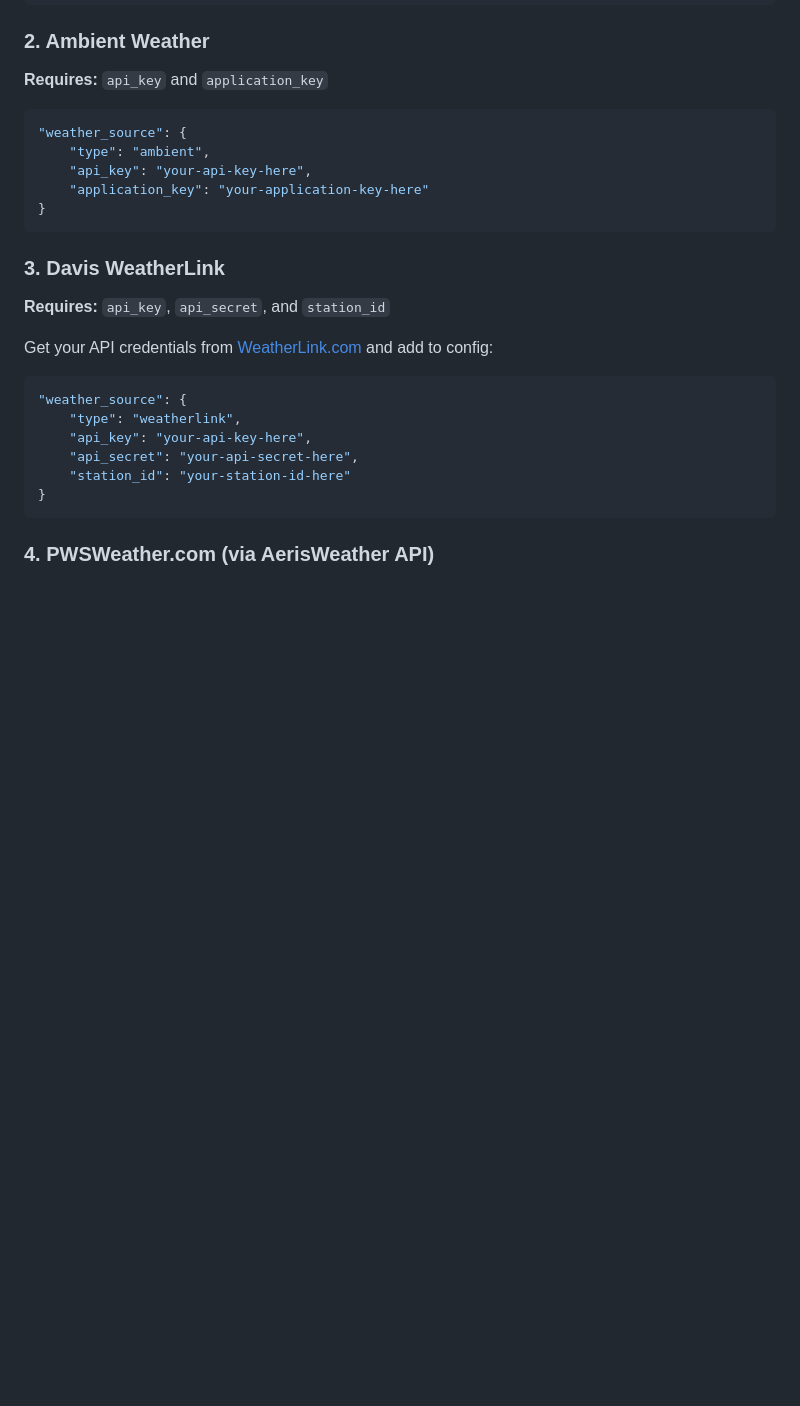
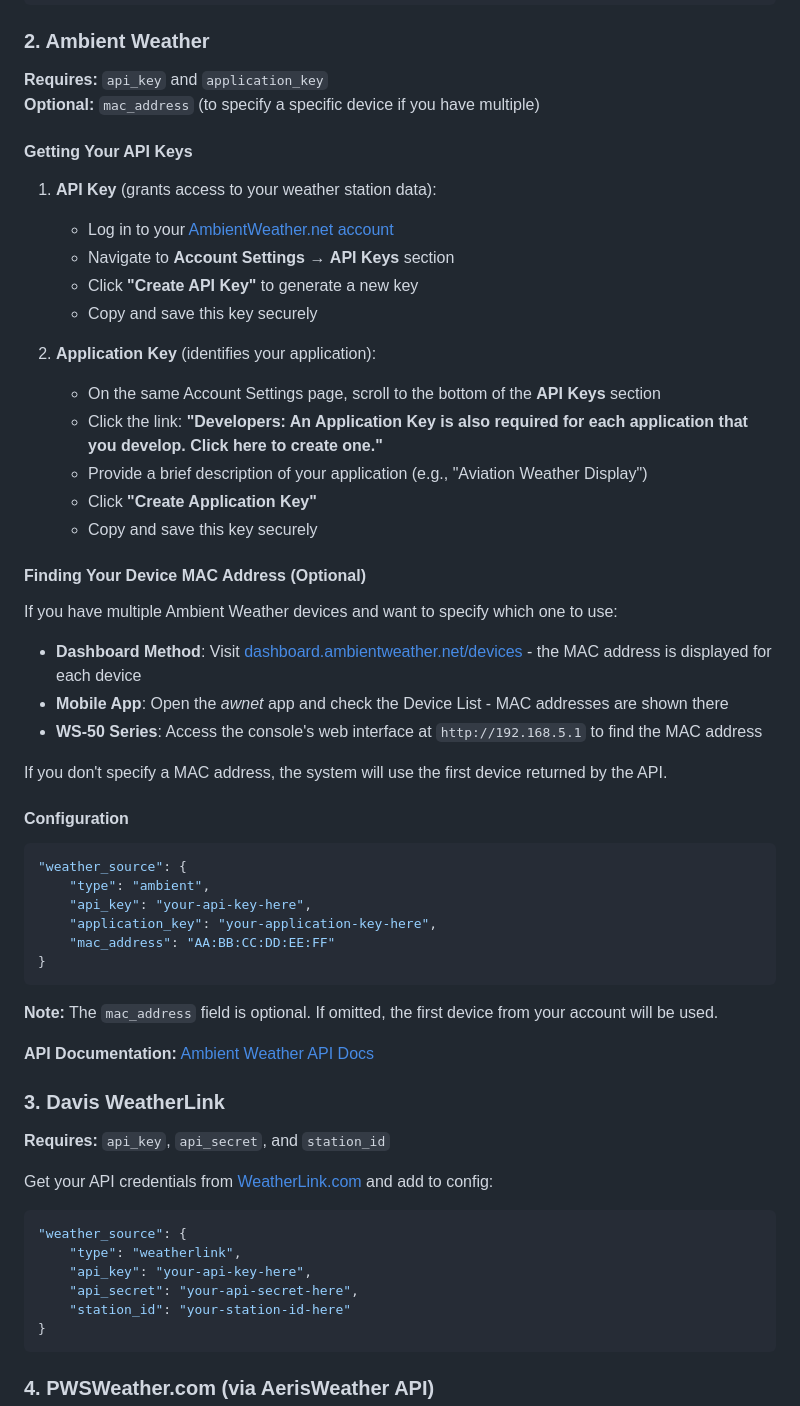
Before and after one commit to alexwitherspoon/aviationwx, a Markdown page: docs/CONFIGURATION.md, the part around the change. GitHub-like rendering; blank space fills up the shorter version.

Commit message:
Update documentation for Ambient Weather API keys and MAC address
- Add detailed instructions for obtaining API Key and Application Key
- Add instructions for finding device MAC address
- Document both endpoint formats (all devices vs specific device)
- Add links to Ambient Weather dashboard and API documentation
- Update configuration examples to show mac_address field

````diff
--- a/docs/CONFIGURATION.md
+++ b/docs/CONFIGURATION.md
@@ -69,14 +69,47 @@ If the `config` section is omitted, sensible defaults are used.
 
 ### 2. Ambient Weather
 **Requires:** `api_key` and `application_key`
+**Optional:** `mac_address` (to specify a specific device if you have multiple)
+
+#### Getting Your API Keys
+
+1. **API Key** (grants access to your weather station data):
+   - Log in to your [AmbientWeather.net account](https://dashboard.ambientweather.net/account)
+   - Navigate to **Account Settings** → **API Keys** section
+   - Click **"Create API Key"** to generate a new key
+   - Copy and save this key securely
+
+2. **Application Key** (identifies your application):
+   - On the same Account Settings page, scroll to the bottom of the **API Keys** section
+   - Click the link: **"Developers: An Application Key is also required for each application that you develop. Click here to create one."**
+   - Provide a brief description of your application (e.g., "Aviation Weather Display")
+   - Click **"Create Application Key"**
+   - Copy and save this key securely
+
+#### Finding Your Device MAC Address (Optional)
+
+If you have multiple Ambient Weather devices and want to specify which one to use:
+
+- **Dashboard Method**: Visit [dashboard.ambientweather.net/devices](https://dashboard.ambientweather.net/devices) - the MAC address is displayed for each device
+- **Mobile App**: Open the *awnet* app and check the Device List - MAC addresses are shown there
+- **WS-50 Series**: Access the console's web interface at `http://192.168.5.1` to find the MAC address
+
+If you don't specify a MAC address, the system will use the first device returned by the API.
+
+#### Configuration
 
 ```json
 "weather_source": {
     "type": "ambient",
     "api_key": "your-api-key-here",
-    "application_key": "your-application-key-here"
-}
-```
+    "application_key": "your-application-key-here",
+    "mac_address": "AA:BB:CC:DD:EE:FF"
+}
+```
+
+**Note:** The `mac_address` field is optional. If omitted, the first device from your account will be used.
+
+**API Documentation:** [Ambient Weather API Docs](https://ambientweather.docs.apiary.io/)
 
 ### 3. Davis WeatherLink
 **Requires:** `api_key`, `api_secret`, and `station_id`
````
Also changed, not shown: docs/DATA_FLOW.md (+4 -1 lines).
